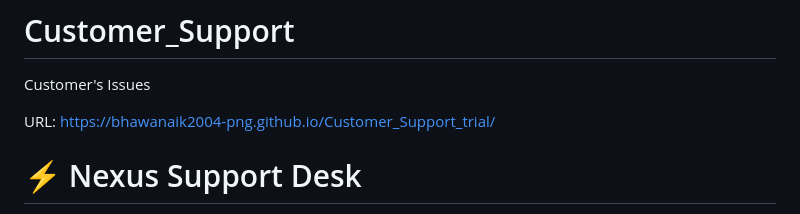
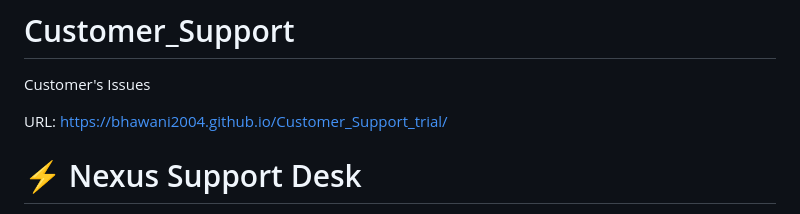
Before and after one commit to Bhawani2004/Customer_Support_trial, a Markdown page: README.md, the part around the change. Rendered like a GitHub page.

Commit message:
Fix URL in README.md
Updated the URL for the Customer Support project.

```diff
--- a/README.md
+++ b/README.md
@@ -1,7 +1,7 @@
 # Customer_Support
 Customer's Issues
 
-URL:  https://bhawanaik2004-png.github.io/Customer_Support_trial/
+URL: https://bhawani2004.github.io/Customer_Support_trial/
 
 # ⚡ Nexus Support Desk
 
```
